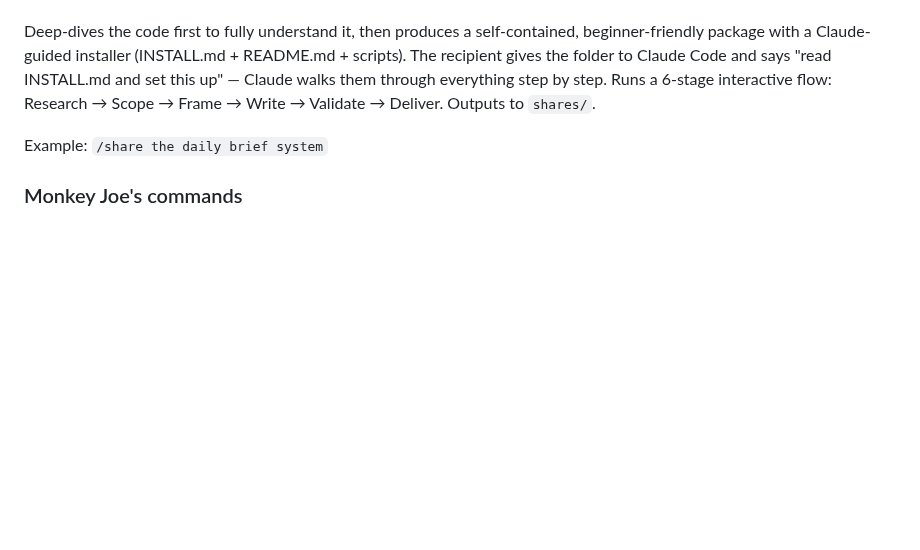
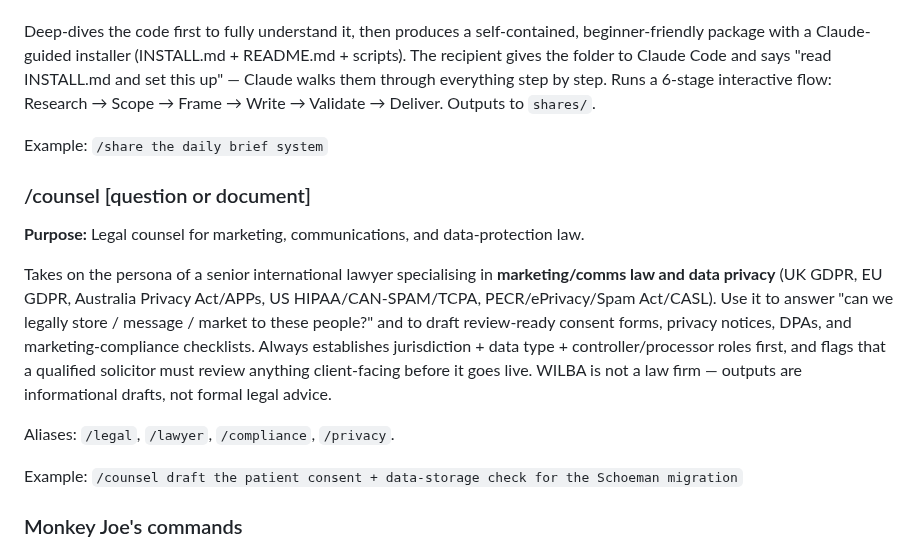
Before and after one commit to wilba-audit/wilba-audit, a Markdown page: CLAUDE.md, the part around the change. Rendered like a GitHub page; blank space fills up the shorter version.

```diff
--- a/CLAUDE.md
+++ b/CLAUDE.md
@@ -276,6 +276,16 @@ Deep-dives the code first to fully understand it, then produces a self-contained
 
 Example: `/share the daily brief system`
 
+### /counsel [question or document]
+
+**Purpose:** Legal counsel for marketing, communications, and data-protection law.
+
+Takes on the persona of a senior international lawyer specialising in **marketing/comms law and data privacy** (UK GDPR, EU GDPR, Australia Privacy Act/APPs, US HIPAA/CAN-SPAM/TCPA, PECR/ePrivacy/Spam Act/CASL). Use it to answer "can we legally store / message / market to these people?" and to draft review-ready consent forms, privacy notices, DPAs, and marketing-compliance checklists. Always establishes jurisdiction + data type + controller/processor roles first, and flags that a qualified solicitor must review anything client-facing before it goes live. WILBA is not a law firm — outputs are informational drafts, not formal legal advice.
+
+Aliases: `/legal`, `/lawyer`, `/compliance`, `/privacy`.
+
+Example: `/counsel draft the patient consent + data-storage check for the Schoeman migration`
+
 ### Monkey Joe's commands
 
 Four operator commands for the Monkey Joe's pilot. Each runs a repeatable procedure so Jess can
```
Also changed, not shown: .claude/commands/counsel.md (added, +98 -0 lines).
